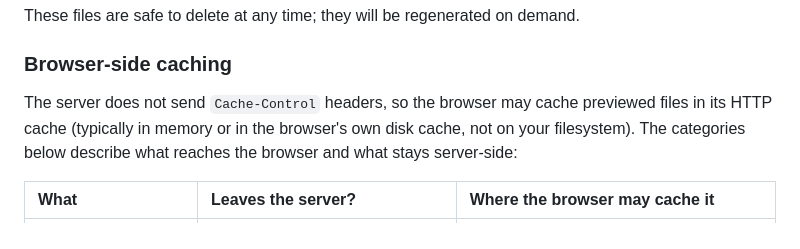
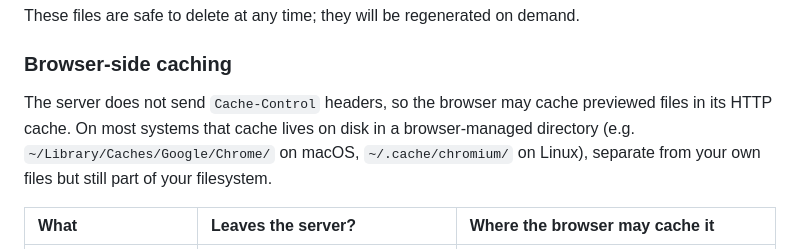
Before and after one commit to b4ry0n/filetag, a Markdown page: README.md, the part around the change. Drawn GitHub-style.

Commit message:
docs: correct browser cache description (disk cache is on the filesystem)

```diff
--- a/README.md
+++ b/README.md
@@ -200,7 +200,7 @@ These files are safe to delete at any time; they will be regenerated on demand.
 
 ### Browser-side caching
 
-The server does not send `Cache-Control` headers, so the browser may cache previewed files in its HTTP cache (typically in memory or in the browser's own disk cache, not on your filesystem). The categories below describe what reaches the browser and what stays server-side:
+The server does not send `Cache-Control` headers, so the browser may cache previewed files in its HTTP cache. On most systems that cache lives on disk in a browser-managed directory (e.g. `~/Library/Caches/Google/Chrome/` on macOS, `~/.cache/chromium/` on Linux), separate from your own files but still part of your filesystem.
 
 | What | Leaves the server? | Where the browser may cache it |
 | :--- | :--- | :--- |
```
